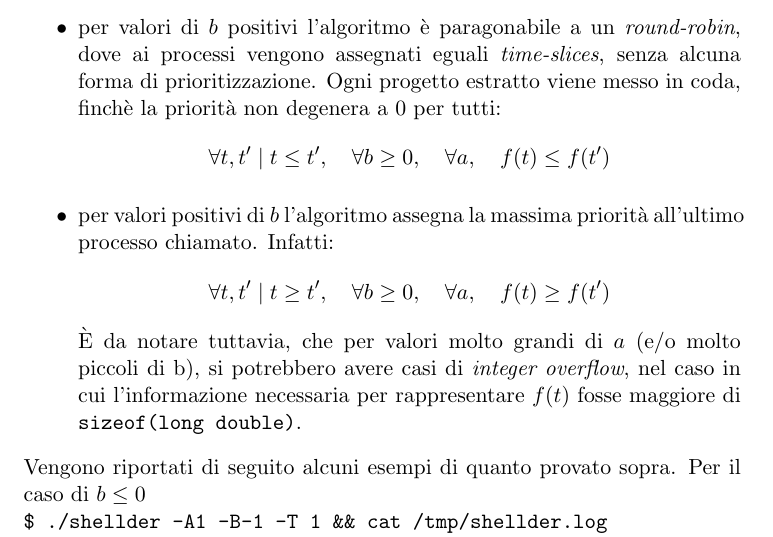
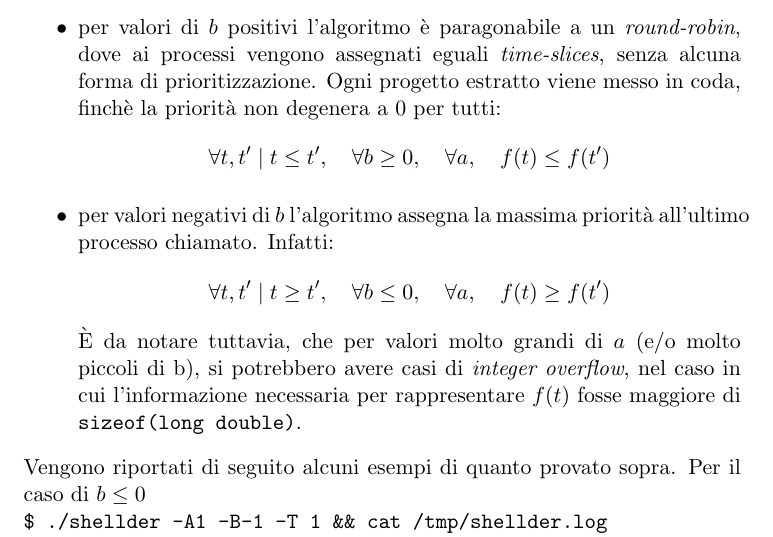
Before and after one commit to mmaker/shellder, a LaTeX document (doc/report.tex): part of page 4 of 6, cut so that both start at the same text. Compiled offline with pdfLaTeX.

Commit message:
Typo fixed

```diff
--- a/doc/report.tex
+++ b/doc/report.tex
@@ -160,10 +160,10 @@ $$
 \quad f(t) \le f(t')
 $$
 
-\item per valori positivi di $b$ l'algoritmo assegna la massima priorit\`a all'ultimo processo chiamato.
+\item per valori negativi di $b$ l'algoritmo assegna la massima priorit\`a all'ultimo processo chiamato.
 Infatti:
 $$
-\forall t, t'\mid t \ge t', \quad \forall b \ge 0,\quad \forall a,
+\forall t, t'\mid t \ge t', \quad \forall b \le 0,\quad \forall a,
 \quad f(t) \ge f(t')
 $$
 \`E da notare tuttavia, che per valori molto grandi di $a$ (e/o molto piccoli di b),
```
Also changed, not shown: 2 other files.
